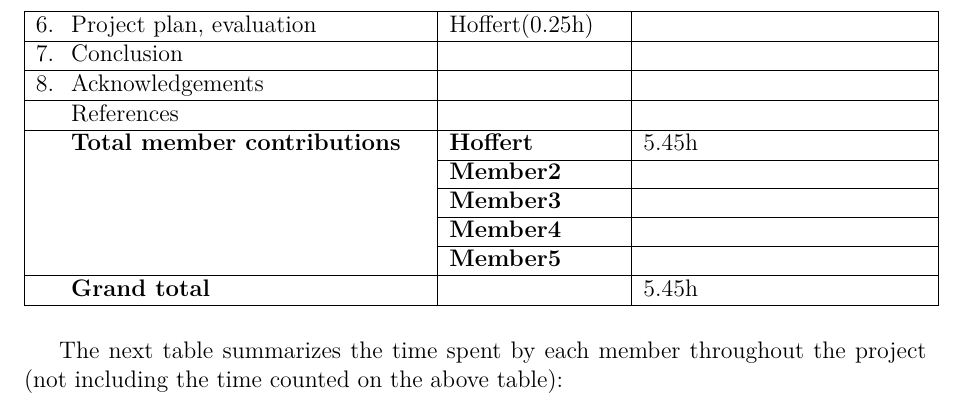
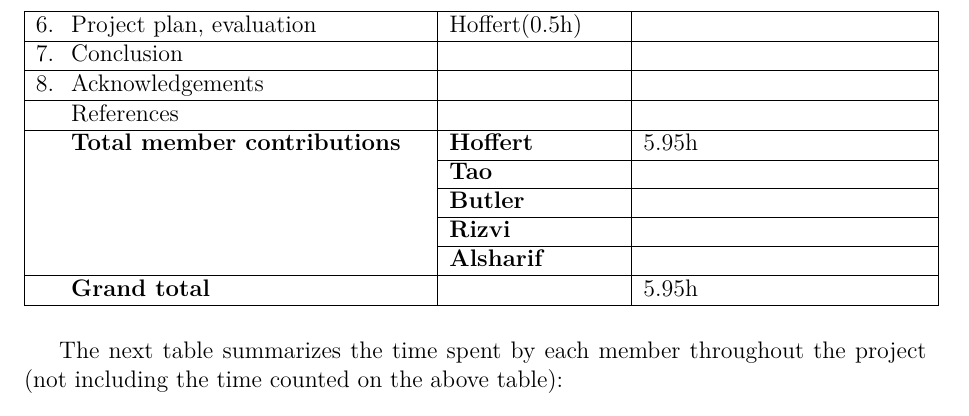
Before and after one commit to KatrinaHoffert/fbms, a LaTeX paper (doc/milestone_6/milestone_6.tex): part of page 24 of 26, cut so that both start at the same text. Compiled offline with pdfLaTeX.

Commit message:
Updated M6 table
git-svn-id: http://fbms.googlecode.com/svn/trunk@479 c375ce47-9a4c-63b9-7dad-5ffa0e8ccef7

```diff
--- a/doc/milestone_6/milestone_6.tex
+++ b/doc/milestone_6/milestone_6.tex
@@ -607,16 +607,16 @@ The following table breaks up the development of this milestone by group member.
    & 5.4. Usability engineering & Hoffert(0.5h) &  \\ \hline
    & 5.5. Complete implementation & Hoffert(0.25h) &  \\ \hline
    & 5.6. User manual & Hoffert(0.1h) &  \\ \hline
-  6. & Project plan, evaluation & Hoffert(0.25h) &  \\ \hline
+  6. & Project plan, evaluation & Hoffert(0.5h) &  \\ \hline
   7. & Conclusion &  &  \\ \hline
   8. & Acknowledgements &  &  \\ \hline
    & References &  &  \\ \hline
-    & \textbf{Total member contributions} & \textbf{Hoffert} & 5.45h \\ \cline{3-4}
-    &  & \textbf{Member2} & \\ \cline{3-4}
-    &  & \textbf{Member3} & \\ \cline{3-4}
-    &  & \textbf{Member4} & \\ \cline{3-4}
-    &  & \textbf{Member5} & \\ \hline
-    & \textbf{Grand total} &  & 5.45h \\ \hline
+    & \textbf{Total member contributions} & \textbf{Hoffert} & 5.95h \\ \cline{3-4}
+    &  & \textbf{Tao} & \\ \cline{3-4}
+    &  & \textbf{Butler} & \\ \cline{3-4}
+    &  & \textbf{Rizvi} & \\ \cline{3-4}
+    &  & \textbf{Alsharif} & \\ \hline
+    & \textbf{Grand total} &  & 5.95h \\ \hline
 \end{longtable}
 
 The next table summarizes the time spent by each member throughout the project (not including the time counted on the above table):
```
